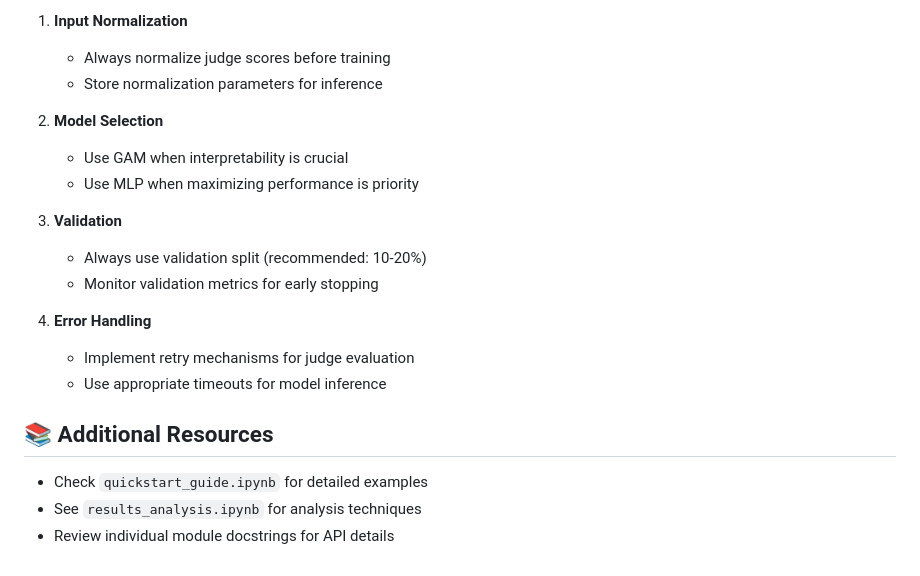
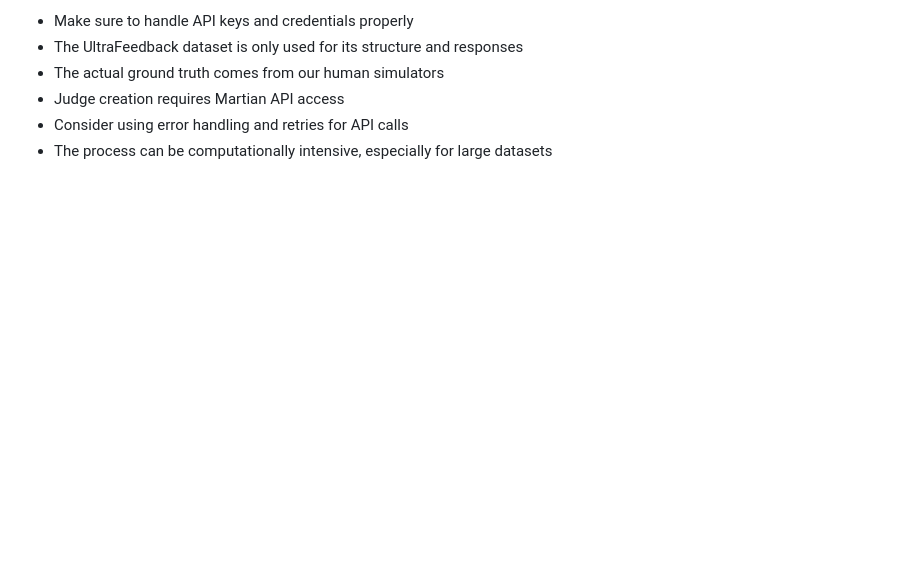
Before and after one commit to Eitan-Sprejer/multi-judge-interpretability, a Markdown page: README.md, the part around the change printed below. Drawn GitHub-style; blank space fills up the shorter version.

```diff
--- a/README.md
+++ b/README.md
@@ -164,24 +110,6 @@ result = evaluate_with_backoff(
-1. **Input Normalization**
-
-   - Always normalize judge scores before training
-   - Store normalization parameters for inference
-
-2. **Model Selection**
-
-   - Use GAM when interpretability is crucial
-   - Use MLP when maximizing performance is priority
-
-3. **Validation**
-
-   - Always use validation split (recommended: 10-20%)
-   - Monitor validation metrics for early stopping
-
-4. **Error Handling**
-   - Implement retry mechanisms for judge evaluation
-   - Use appropriate timeouts for model inference
-
-## 📚 Additional Resources
-
-- Check `quickstart_guide.ipynb` for detailed examples
-- See `results_analysis.ipynb` for analysis techniques
-- Review individual module docstrings for API details
+- Make sure to handle API keys and credentials properly
+- The UltraFeedback dataset is only used for its structure and responses
+- The actual ground truth comes from our human simulators
+- Judge creation requires Martian API access
+- Consider using error handling and retries for API calls
+- The process can be computationally intensive, especially for large datasets
```
Also changed, not shown: other parts of README.md (+54 -108 lines).
